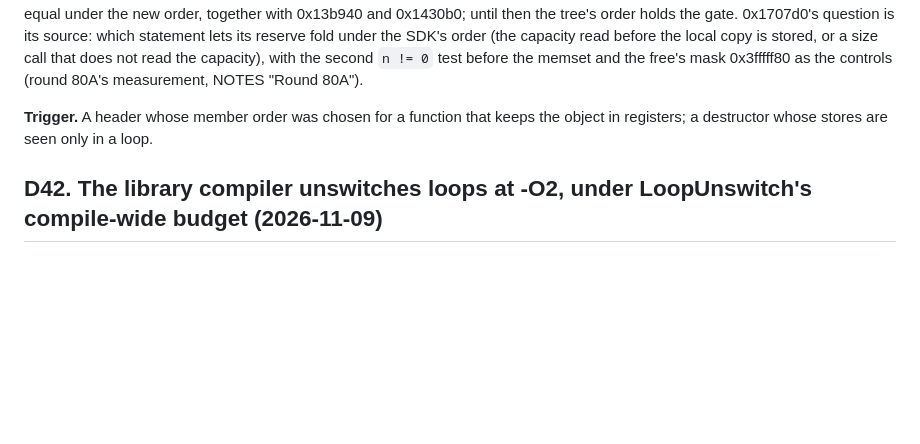
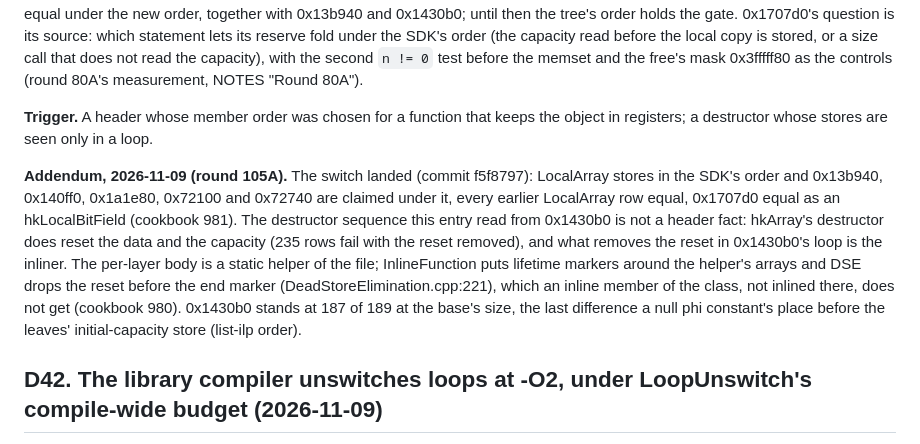
Before and after one commit to nathanialf/tlg, a Markdown page: docs/DECISIONS.md, the part around the change. Drawn GitHub-style; blank space fills up the shorter version.

Commit message:
D41 addendum: the LocalArray switch landed in round 105A; the destructor sequence 0x1430b0 shows is the inliner's lifetime markers around a static helper's arrays, not a header fact

```diff
--- a/docs/DECISIONS.md
+++ b/docs/DECISIONS.md
@@ -2397,6 +2397,17 @@ measurement, NOTES "Round 80A").
 **Trigger.** A header whose member order was chosen for a function that keeps the object in
 registers; a destructor whose stores are seen only in a loop.
 
+**Addendum, 2026-11-09 (round 105A).** The switch landed (commit f5f8797): LocalArray stores in
+the SDK's order and 0x13b940, 0x140ff0, 0x1a1e80, 0x72100 and 0x72740 are claimed under it, every
+earlier LocalArray row equal, 0x1707d0 equal as an hkLocalBitField (cookbook 981). The destructor
+sequence this entry read from 0x1430b0 is not a header fact: hkArray's destructor does reset the
+data and the capacity (235 rows fail with the reset removed), and what removes the reset in
+0x1430b0's loop is the inliner. The per-layer body is a static helper of the file; InlineFunction
+puts lifetime markers around the helper's arrays and DSE drops the reset before the end marker
+(DeadStoreElimination.cpp:221), which an inline member of the class, not inlined there, does not
+get (cookbook 980). 0x1430b0 stands at 187 of 189 at the base's size, the last difference a null
+phi constant's place before the leaves' initial-capacity store (list-ilp order).
+
 ## D42. The library compiler unswitches loops at -O2, under LoopUnswitch's compile-wide budget (2026-11-09)
 
 **Question.** D21 left open whether the two copies of a loop that FUN_00187750 holds are the
```
